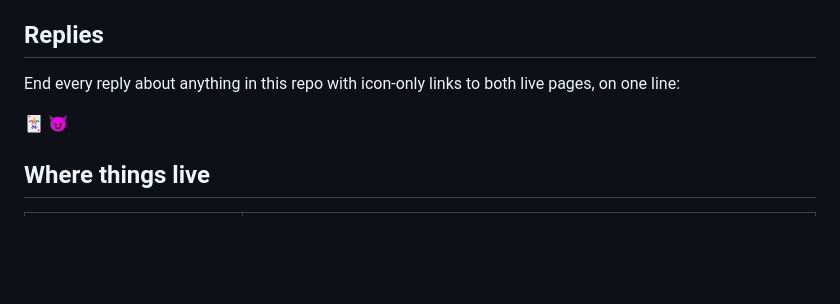
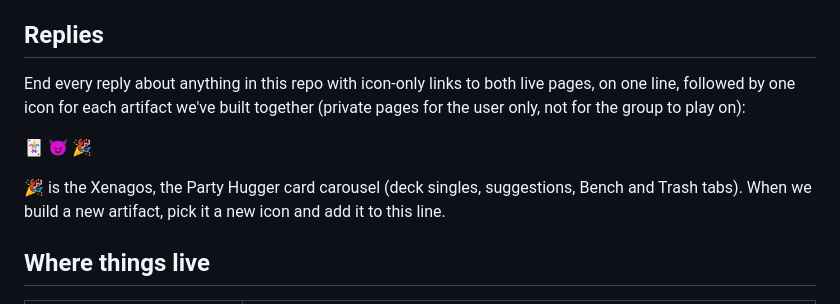
Before and after one commit to BigLob/commander-life, a Markdown page: CLAUDE.md, the part around the change. Rendered like a GitHub page; blank space fills up the shorter version.

Commit message:
Add the Xenagos carousel artifact icon to the reply links
Co-Authored-By: Claude Sonnet 5.5 <noreply@anthropic.com>
Claude-Session: https://claude.ai/code/session_01N361YWL4MmRRW1dKNvFaRH

```diff
--- a/CLAUDE.md
+++ b/CLAUDE.md
@@ -5,9 +5,14 @@ sync live. Plain HTML pages, no build step, no framework.
 
 ## Replies
 
-End every reply about anything in this repo with icon-only links to both live pages, on one line:
+End every reply about anything in this repo with icon-only links to both live pages, on one line,
+followed by one icon for each artifact we've built together (private pages for the user only, not for
+the group to play on):
 
-[🃏](https://biglob.github.io/commander-life/) [😈](https://biglob.github.io/commander-life/archenemy.html)
+[🃏](https://biglob.github.io/commander-life/) [😈](https://biglob.github.io/commander-life/archenemy.html) [🎉](https://claude.ai/artifact/D3rxfusL2qGunJxamxqMa2)
+
+🎉 is the Xenagos, the Party Hugger card carousel (deck singles, suggestions, Bench and Trash tabs).
+When we build a new artifact, pick it a new icon and add it to this line.
 
 ## Where things live
 
```
